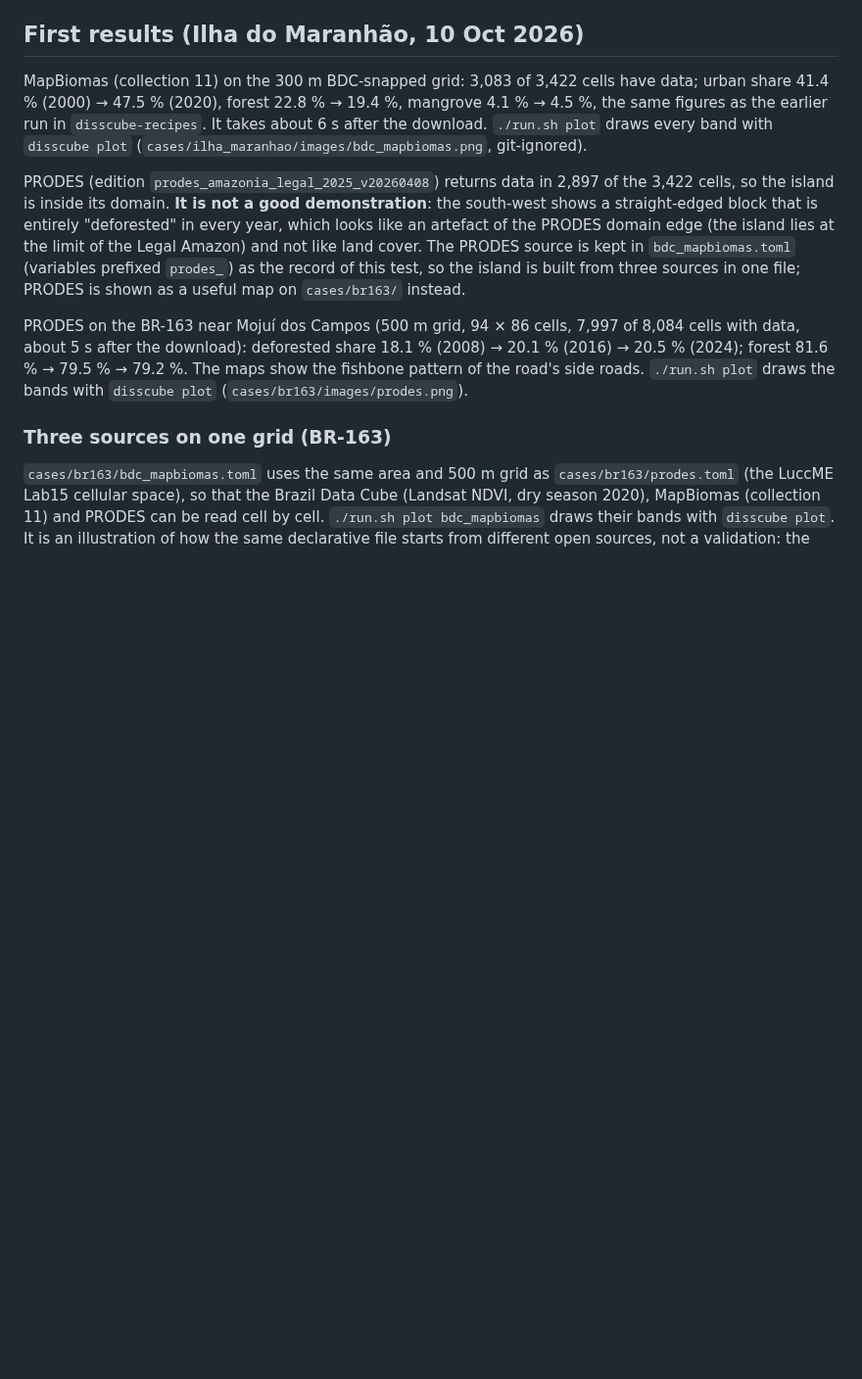
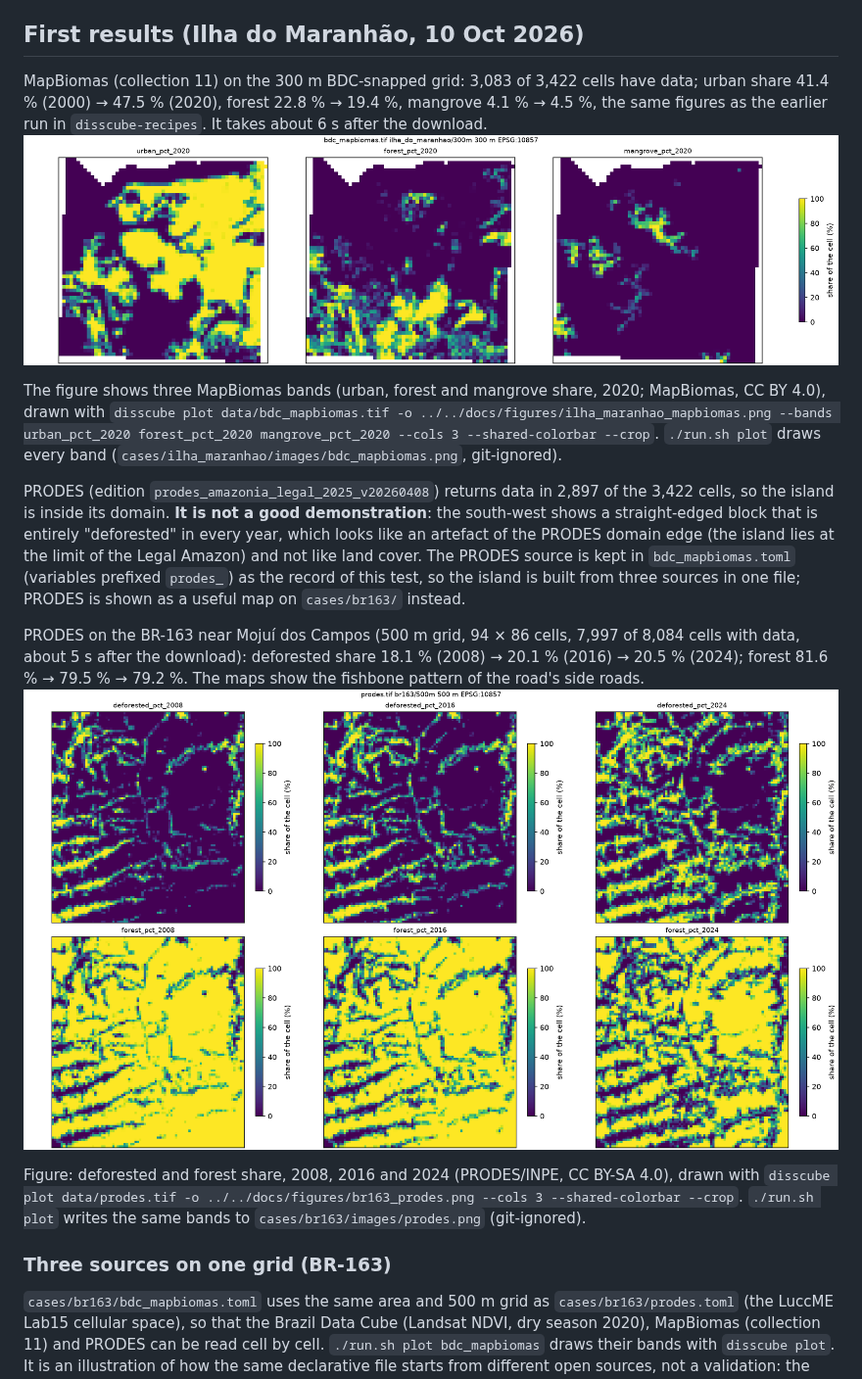
Before and after one commit to LambdaGeo/disscube-grids, a Markdown page: README.md, the part around the change. Shown at 98% size. Rendered like a GitHub page; pictures changed too: docs/figures/br163_prodes.png (added), docs/figures/ilha_maranhao_mapbiomas.png (added); blank space fills up the shorter version.

Commit message:
docs: show the quick-look figures of ilha_maranhao and br163 Add docs/figures/ilha_maranhao_mapbiomas.png (MapBiomas, CC BY 4.0) anddocs/figures/br163_prodes.png (PRODES, CC BY-SA 4.0), both drawn withdisscube plot, with the commands that make them, and list them inTHIRD_PARTY.md.

```diff
--- a/README.md
+++ b/README.md
@@ -24,7 +24,11 @@ except `para`, whose figure of three sources side by side is drawn by `cases/par
 MapBiomas (collection 11) on the 300 m BDC-snapped grid: 3,083 of 3,422 cells have data; urban share
 41.4 % (2000) → 47.5 % (2020), forest 22.8 % → 19.4 %, mangrove 4.1 % → 4.5 %, the same figures
 as the earlier run in `disscube-recipes`. It takes about 6 s after the download.
-`./run.sh plot` draws every band with `disscube plot` (`cases/ilha_maranhao/images/bdc_mapbiomas.png`, git-ignored).
+![MapBiomas on the island, 2020](docs/figures/ilha_maranhao_mapbiomas.png)
+
+The figure shows three MapBiomas bands (urban, forest and mangrove share, 2020; MapBiomas, CC BY 4.0), drawn with
+`disscube plot data/bdc_mapbiomas.tif -o ../../docs/figures/ilha_maranhao_mapbiomas.png --bands urban_pct_2020 forest_pct_2020 mangrove_pct_2020 --cols 3 --shared-colorbar --crop`.
+`./run.sh plot` draws every band (`cases/ilha_maranhao/images/bdc_mapbiomas.png`, git-ignored).
 
 PRODES (edition `prodes_amazonia_legal_2025_v20260408`) returns data in 2,897 of the 3,422 cells,
 so the island is inside its domain. **It is not a good demonstration**: the south-west shows a
@@ -36,7 +40,10 @@ built from three sources in one file; PRODES is shown as a useful map on `cases/
 PRODES on the BR-163 near Mojuí dos Campos (500 m grid, 94 × 86 cells, 7,997 of 8,084 cells with data,
 about 5 s after the download): deforested share 18.1 % (2008) → 20.1 % (2016) → 20.5 % (2024); forest
 81.6 % → 79.5 % → 79.2 %. The maps show the fishbone pattern of the road's side roads.
-`./run.sh plot` draws the bands with `disscube plot` (`cases/br163/images/prodes.png`).
+![PRODES on the BR-163](docs/figures/br163_prodes.png)
+
+Figure: deforested and forest share, 2008, 2016 and 2024 (PRODES/INPE, CC BY-SA 4.0), drawn with `disscube plot data/prodes.tif -o ../../docs/figures/br163_prodes.png --cols 3 --shared-colorbar --crop`.
+`./run.sh plot` writes the same bands to `cases/br163/images/prodes.png` (git-ignored).
 
 ### Three sources on one grid (BR-163)
 
```
Also changed, not shown: THIRD_PARTY.md (+2 -0 lines).
